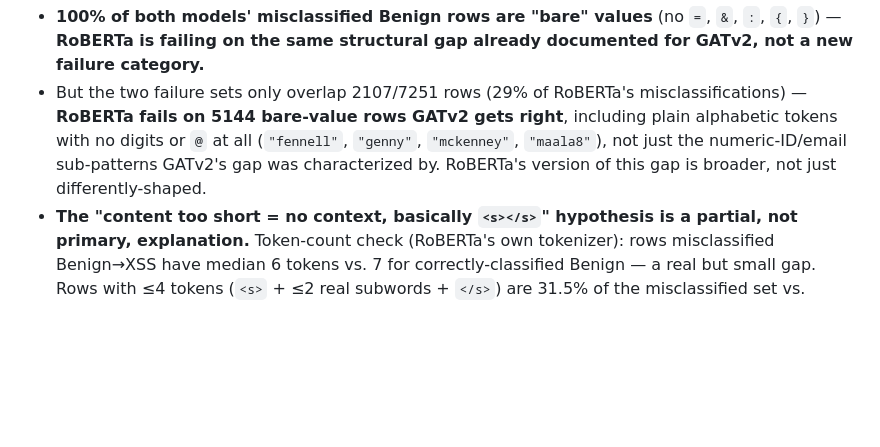
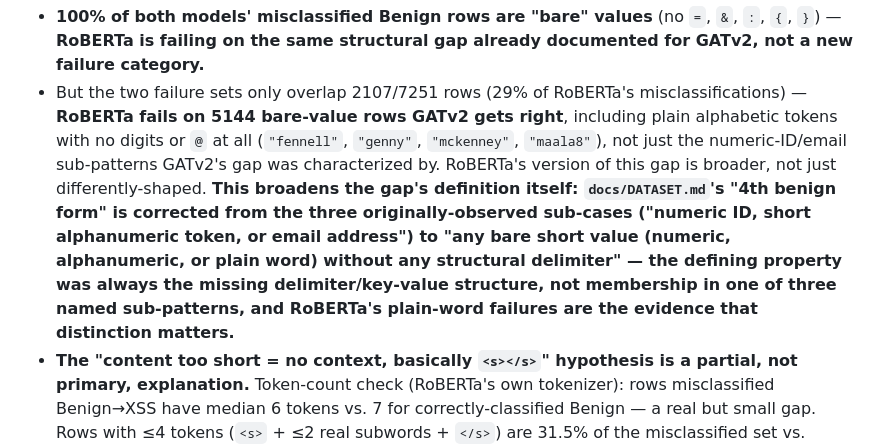
Before and after one commit to DinhHoangGia-pro/LOGWAT_v0.1, a Markdown page: docs/EXPERIMENT_LOG_semantic_edge_investigation.md, the part around the change. Drawn GitHub-style; blank space fills up the shorter version.

```diff
--- a/docs/EXPERIMENT_LOG_semantic_edge_investigation.md
+++ b/docs/EXPERIMENT_LOG_semantic_edge_investigation.md
@@ -992,7 +992,15 @@ current one to match what RoBERTa is being compared against).
   right**, including plain alphabetic tokens with no digits or `@` at all
   (`"fennell"`, `"genny"`, `"mckenney"`, `"maala8"`), not just the
   numeric-ID/email sub-patterns GATv2's gap was characterized by. RoBERTa's
-  version of this gap is broader, not just differently-shaped.
+  version of this gap is broader, not just differently-shaped. **This
+  broadens the gap's definition itself: `docs/DATASET.md`'s "4th benign
+  form" is corrected from the three originally-observed sub-cases
+  ("numeric ID, short alphanumeric token, or email address") to "any bare
+  short value (numeric, alphanumeric, or plain word) without any
+  structural delimiter" — the defining property was always the missing
+  delimiter/key-value structure, not membership in one of three named
+  sub-patterns, and RoBERTa's plain-word failures are the evidence that
+  distinction matters.**
 - **The "content too short = no context, basically `<s></s>`" hypothesis is
   a partial, not primary, explanation.** Token-count check (RoBERTa's own
   tokenizer): rows misclassified Benign→XSS have median 6 tokens vs. 7 for
```
Also changed, not shown: docs/DATASET.md (+31 -12 lines).
